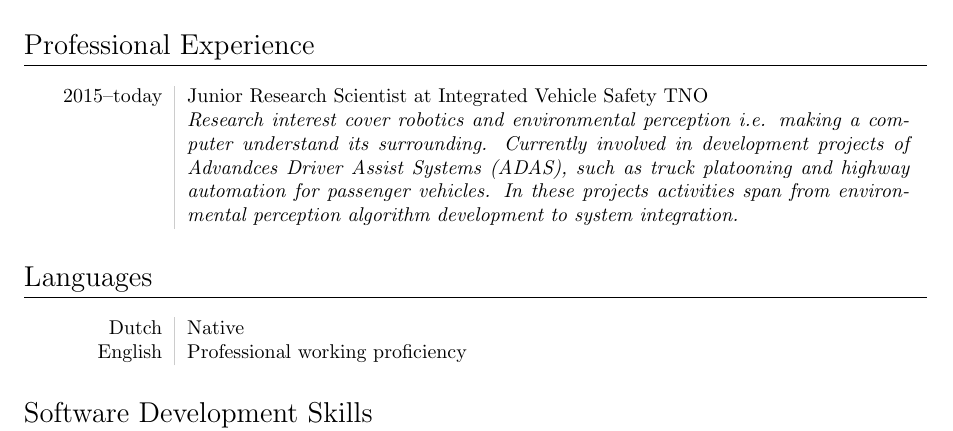
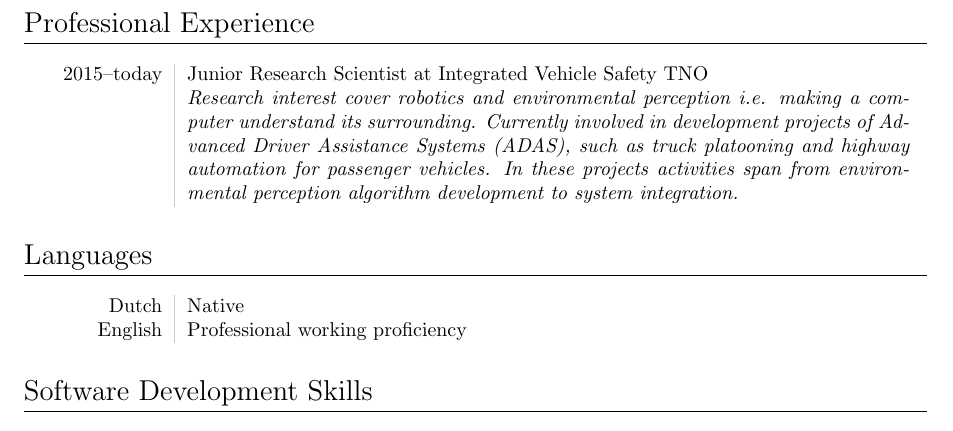
Before and after one commit to TankPi/curriculum-vitae, a LaTeX CV (curriculum_vitae.tex): part of page 1 of 2, cut so that both start at the same text. Compiled offline with pdfLaTeX.

Commit message:
typo corrected

```diff
--- a/curriculum_vitae.tex
+++ b/curriculum_vitae.tex
@@ -54,7 +54,7 @@ Nationality     & Dutch
 
 \section*{Professional Experience}
 \begin{tabular}{L!{\VRule}R}
-2015--today & Junior Research Scientist at Integrated Vehicle Safety TNO \par\textit{Research interest cover robotics and environmental perception i.e. making a computer understand its surrounding. Currently involved in development projects of Advandces Driver Assist Systems (ADAS), such as truck platooning and highway automation for passenger vehicles. In these projects activities span from environmental perception algorithm development to system integration.}\\
+2015--today & Junior Research Scientist at Integrated Vehicle Safety TNO \par\textit{Research interest cover robotics and environmental perception i.e. making a computer understand its surrounding. Currently involved in development projects of Advanced Driver Assistance Systems (ADAS), such as truck platooning and highway automation for passenger vehicles. In these projects activities span from environmental perception algorithm development to system integration.}\\
 % 2013 - summer job & Junior Mechatronics Engineer at Settels Savenije van Amelsvoort \par\textit{Design and realization of electronics, mechanics and software of a hand device to apply compression bandage with equal pressure}\\
 % 2012 - summer job & Junior Mechatronics Engineer at Settels Savenije van Amelsvoort \par\textit{Design and realization of electronics and software of carpet gluing robot prototype}\\
 % 2010--2011 & Junior CAD-engineer at FREE ENGINEERING B.V. \par\textit{Drawing greenhouses and scaffolding} \\
```
